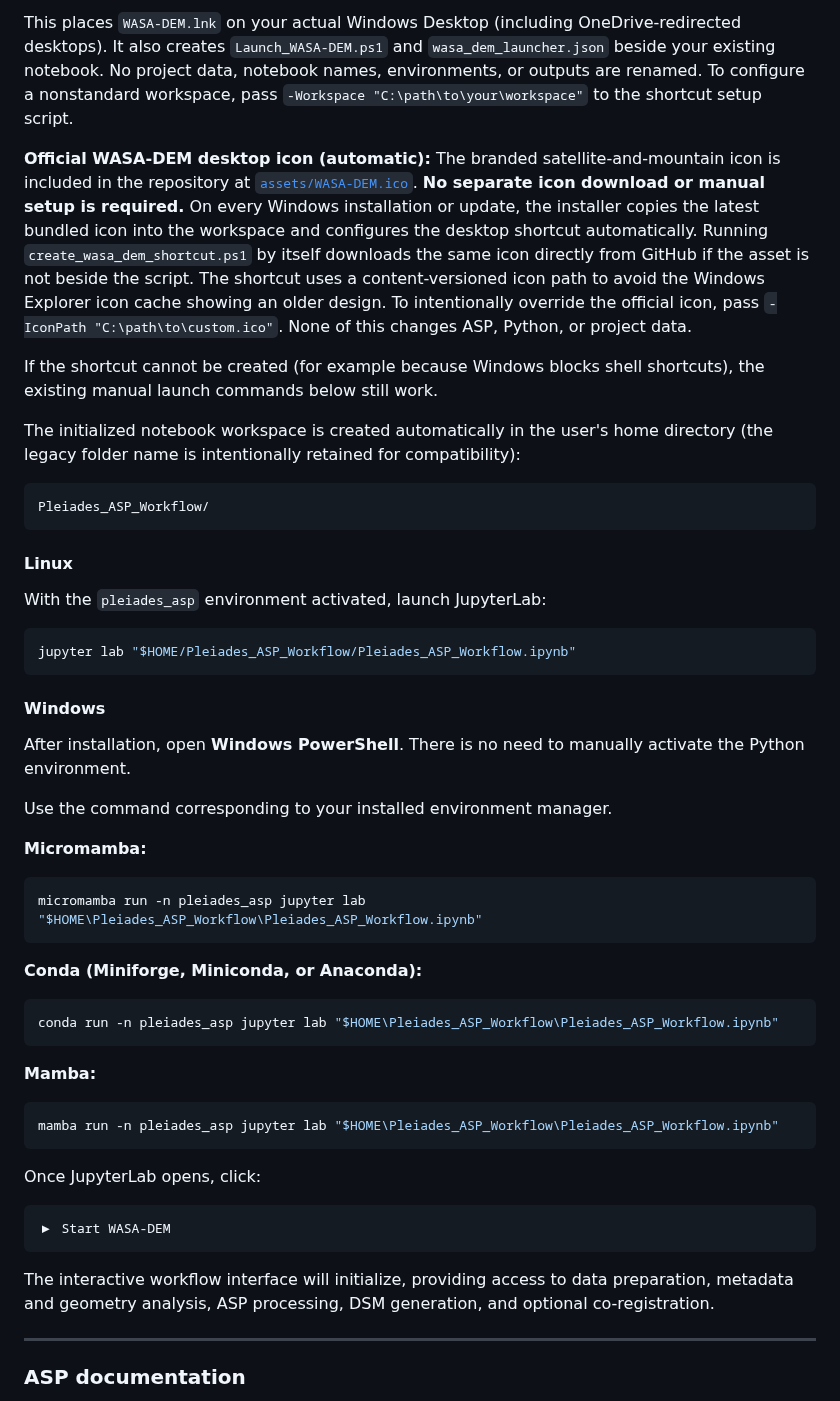
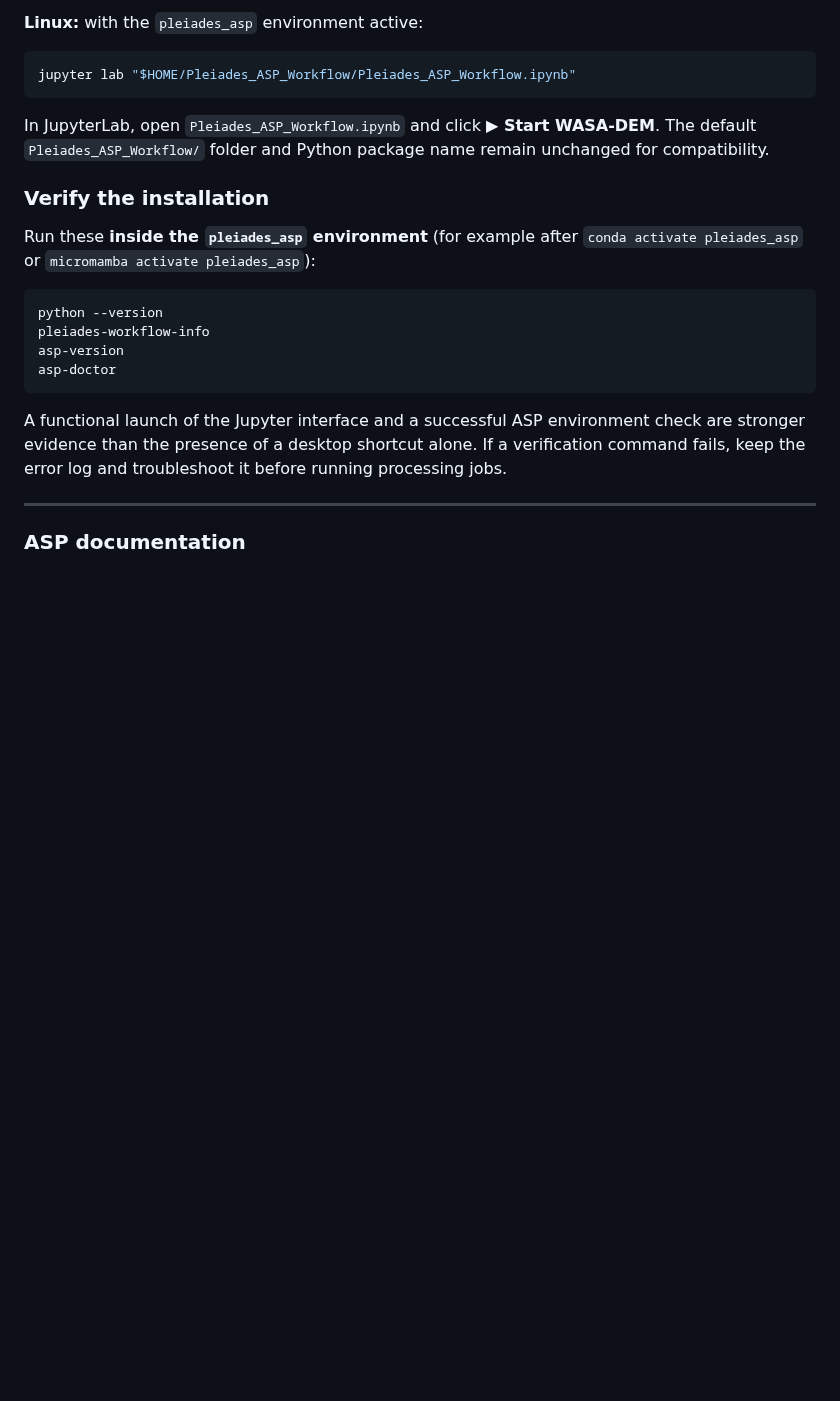
Before and after one commit to IslamKOA/pleiades-asp-workflow, a Markdown page: README.md, the part around one of its changes. Drawn GitHub-style; blank space fills up the shorter version.

````diff
--- a/README.md
+++ b/README.md
@@ -200,55 +152,23 @@ powershell -NoProfile -ExecutionPolicy Bypass -File "$HOME\Downloads\create_wasa
-This places `WASA-DEM.lnk` on your actual Windows Desktop (including OneDrive-redirected desktops). It also creates `Launch_WASA-DEM.ps1` and `wasa_dem_launcher.json` beside your existing notebook. No project data, notebook names, environments, or outputs are renamed. To configure a nonstandard workspace, pass `-Workspace "C:\path\to\your\workspace"` to the shortcut setup script.
-
-**Official WASA-DEM desktop icon (automatic):** The branded satellite-and-mountain icon is included in the repository at [`assets/WASA-DEM.ico`](assets/WASA-DEM.ico). **No separate icon download or manual setup is required.** On every Windows installation or update, the installer copies the latest bundled icon into the workspace and configures the desktop shortcut automatically. Running `create_wasa_dem_shortcut.ps1` by itself downloads the same icon directly from GitHub if the asset is not beside the script. The shortcut uses a content-versioned icon path to avoid the Windows Explorer icon cache showing an older design. To intentionally override the official icon, pass `-IconPath "C:\path\to\custom.ico"`. None of this changes ASP, Python, or project data.
-
-If the shortcut cannot be created (for example because Windows blocks shell shortcuts), the existing manual launch commands below still work.
-
-
-The initialized notebook workspace is created automatically in the user's home directory (the legacy folder name is intentionally retained for compatibility):
-
-```text
-Pleiades_ASP_Workflow/
-```
-
-#### Linux
-
-With the `pleiades_asp` environment activated, launch JupyterLab:
+**Linux:** with the `pleiades_asp` environment active:
 
 ```bash
 jupyter lab "$HOME/Pleiades_ASP_Workflow/Pleiades_ASP_Workflow.ipynb"
 ```
 
-#### Windows
+In JupyterLab, open `Pleiades_ASP_Workflow.ipynb` and click **▶ Start WASA-DEM**. The default `Pleiades_ASP_Workflow/` folder and Python package name remain unchanged for compatibility.
 
-After installation, open **Windows PowerShell**. There is no need to manually activate the Python environment.
+### Verify the installation
 
-Use the command corresponding to your installed environment manager.
+Run these **inside the `pleiades_asp` environment** (for example after `conda activate pleiades_asp` or `micromamba activate pleiades_asp`):
 
-**Micromamba:**
-
-```powershell
-micromamba run -n pleiades_asp jupyter lab "$HOME\Pleiades_ASP_Workflow\Pleiades_ASP_Workflow.ipynb"
+```bash
+python --version
+pleiades-workflow-info
+asp-version
+asp-doctor
 ```
 
-**Conda (Miniforge, Miniconda, or Anaconda):**
-
-```powershell
-conda run -n pleiades_asp jupyter lab "$HOME\Pleiades_ASP_Workflow\Pleiades_ASP_Workflow.ipynb"
-```
-
-**Mamba:**
-
-```powershell
-mamba run -n pleiades_asp jupyter lab "$HOME\Pleiades_ASP_Workflow\Pleiades_ASP_Workflow.ipynb"
-```
-
-Once JupyterLab opens, click:
-
-```text
-▶ Start WASA-DEM
-```
-
-The interactive workflow interface will initialize, providing access to data preparation, metadata and geometry analysis, ASP processing, DSM generation, and optional co-registration.
+A functional launch of the Jupyter interface and a successful ASP environment check are stronger evidence than the presence of a desktop shortcut alone. If a verification command fails, keep the error log and troubleshoot it before running processing jobs.
 
 ---
 
````
Also changed, not shown: other parts of README.md (+83 -131 lines), CHANGELOG.md (+9 -0 lines), assets/WASA-DEM-approved-artwork.jpg (added), 2 other files.
